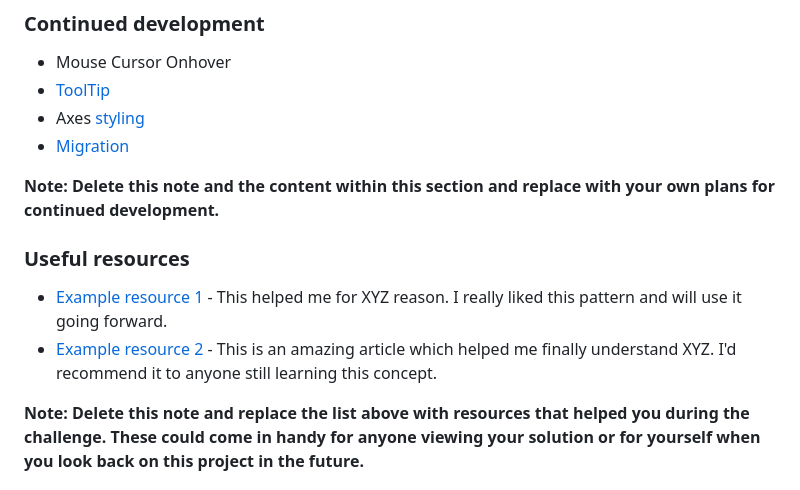
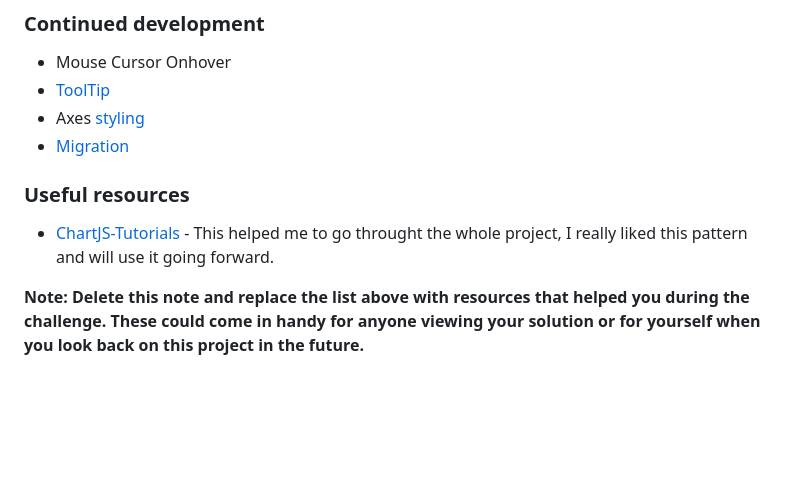
Before and after one commit to Have-Samuel/expenses-chart-component, a Markdown page: README.md, the part around the change. Drawn GitHub-style; blank space fills up the shorter version.

Commit message:
Useful resources

```diff
--- a/README.md
+++ b/README.md
@@ -132,12 +132,9 @@ const config = {
   - Axes [styling](https://www.chartjs.org/docs/latest/axes/styling.html)
   - [Migration](https://www.chartjs.org/docs/latest/axes/styling.html)
 
-**Note: Delete this note and the content within this section and replace with your own plans for continued development.**
-
 ### Useful resources
 
-- [Example resource 1](https://www.example.com) - This helped me for XYZ reason. I really liked this pattern and will use it going forward.
-- [Example resource 2](https://www.example.com) - This is an amazing article which helped me finally understand XYZ. I'd recommend it to anyone still learning this concept.
+- [ChartJS-Tutorials](https://www.youtube.com/@ChartJS-tutorials) - This helped me to go throught the whole project, I really liked this pattern and will use it going forward.
 
 **Note: Delete this note and replace the list above with resources that helped you during the challenge. These could come in handy for anyone viewing your solution or for yourself when you look back on this project in the future.**
 
```
